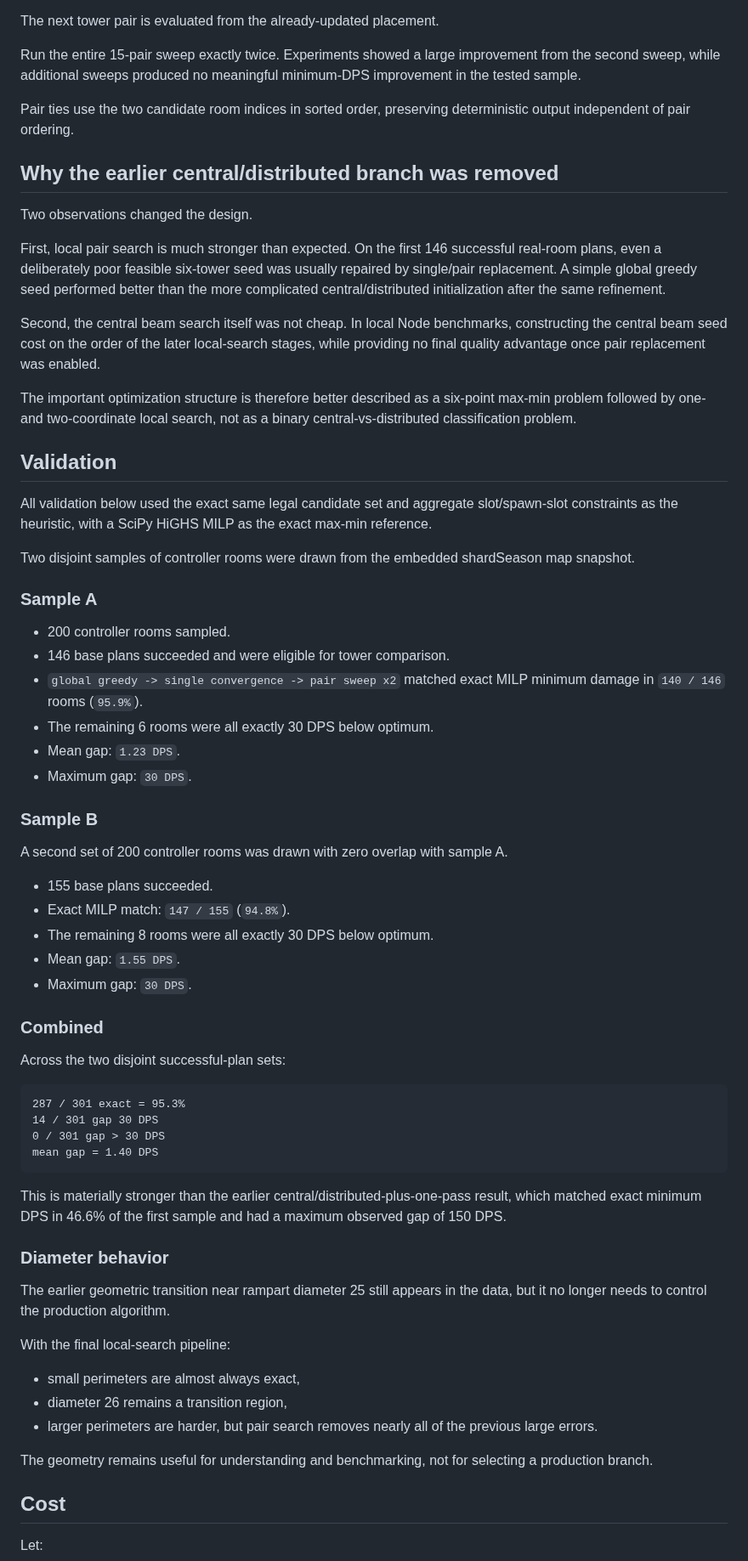
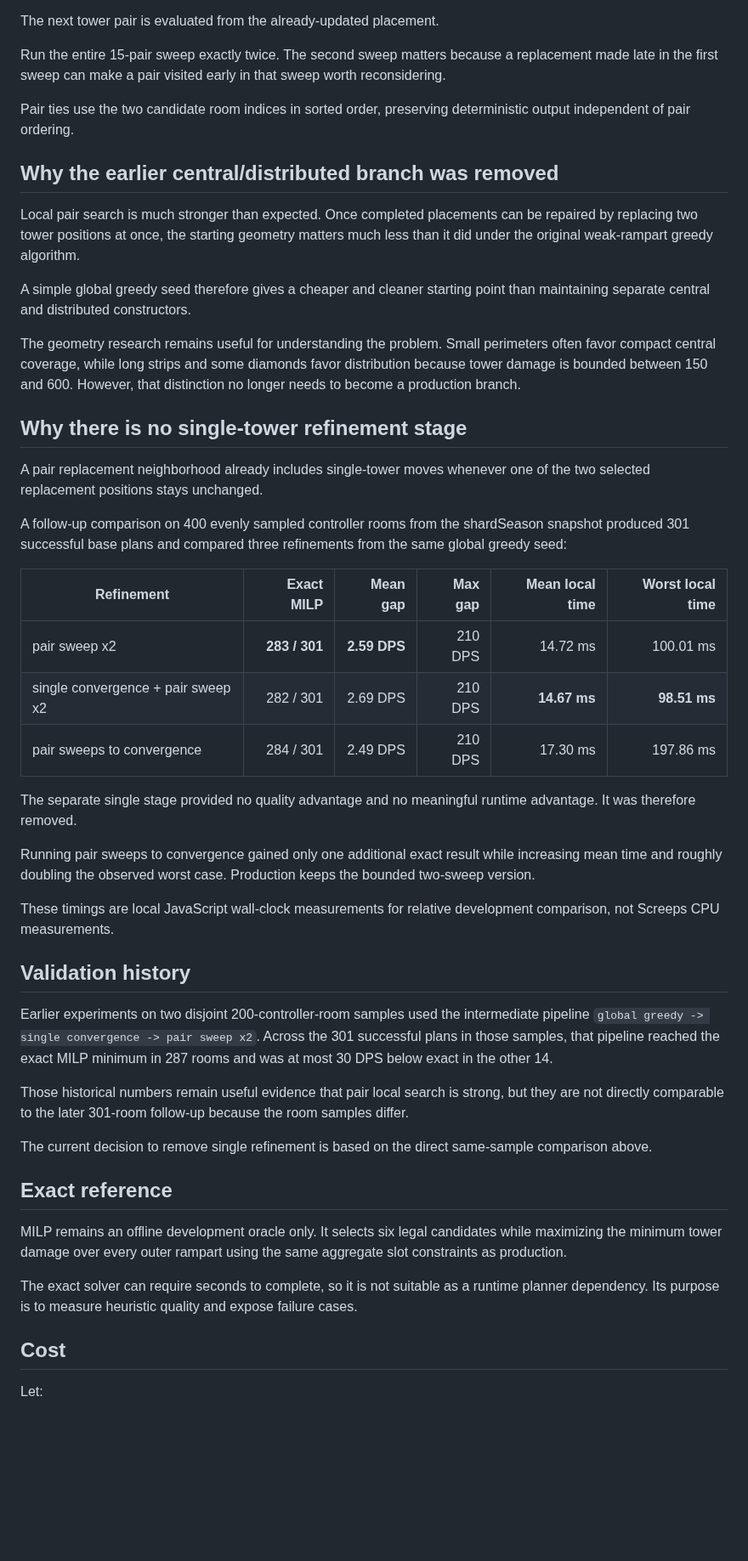
Before and after one commit to sy-harabi/screeps-harabibot_v2, a Markdown page: docs/decisions/0005-tower-placement-local-search.md, the part around one of its changes. Shown at 85% size. Drawn GitHub-style; blank space fills up the shorter version.

Commit message:
docs: simplify tower refinement to pair sweeps

````diff
--- a/docs/decisions/0005-tower-placement-local-search.md
+++ b/docs/decisions/0005-tower-placement-local-search.md
@@ -108,69 +90,49 @@ For each pair:
 
 The next tower pair is evaluated from the already-updated placement.
 
-Run the entire 15-pair sweep exactly twice. Experiments showed a large improvement from the second sweep, while additional sweeps produced no meaningful minimum-DPS improvement in the tested sample.
+Run the entire 15-pair sweep exactly twice. The second sweep matters because a replacement made late in the first sweep can make a pair visited early in that sweep worth reconsidering.
 
 Pair ties use the two candidate room indices in sorted order, preserving deterministic output independent of pair ordering.
 
 ## Why the earlier central/distributed branch was removed
 
-Two observations changed the design.
+Local pair search is much stronger than expected. Once completed placements can be repaired by replacing two tower positions at once, the starting geometry matters much less than it did under the original weak-rampart greedy algorithm.
 
-First, local pair search is much stronger than expected. On the first 146 successful real-room plans, even a deliberately poor feasible six-tower seed was usually repaired by single/pair replacement. A simple global greedy seed performed better than the more complicated central/distributed initialization after the same refinement.
+A simple global greedy seed therefore gives a cheaper and cleaner starting point than maintaining separate central and distributed constructors.
 
-Second, the central beam search itself was not cheap. In local Node benchmarks, constructing the central beam seed cost on the order of the later local-search stages, while providing no final quality advantage once pair replacement was enabled.
+The geometry research remains useful for understanding the problem. Small perimeters often favor compact central coverage, while long strips and some diamonds favor distribution because tower damage is bounded between 150 and 600. However, that distinction no longer needs to become a production branch.
 
-The important optimization structure is therefore better described as a six-point max-min problem followed by one- and two-coordinate local search, not as a binary central-vs-distributed classification problem.
+## Why there is no single-tower refinement stage
 
-## Validation
+A pair replacement neighborhood already includes single-tower moves whenever one of the two selected replacement positions stays unchanged.
 
-All validation below used the exact same legal candidate set and aggregate slot/spawn-slot constraints as the heuristic, with a SciPy HiGHS MILP as the exact max-min reference.
+A follow-up comparison on 400 evenly sampled controller rooms from the shardSeason snapshot produced 301 successful base plans and compared three refinements from the same global greedy seed:
 
-Two disjoint samples of controller rooms were drawn from the embedded shardSeason map snapshot.
+| Refinement | Exact MILP | Mean gap | Max gap | Mean local time | Worst local time |
+| --- | ---: | ---: | ---: | ---: | ---: |
+| pair sweep x2 | **283 / 301** | **2.59 DPS** | 210 DPS | 14.72 ms | 100.01 ms |
+| single convergence + pair sweep x2 | 282 / 301 | 2.69 DPS | 210 DPS | **14.67 ms** | **98.51 ms** |
+| pair sweeps to convergence | 284 / 301 | 2.49 DPS | 210 DPS | 17.30 ms | 197.86 ms |
 
-### Sample A
+The separate single stage provided no quality advantage and no meaningful runtime advantage. It was therefore removed.
 
-- 200 controller rooms sampled.
-- 146 base plans succeeded and were eligible for tower comparison.
-- `global greedy -> single convergence -> pair sweep x2` matched exact MILP minimum damage in `140 / 146` rooms (`95.9%`).
-- The remaining 6 rooms were all exactly 30 DPS below optimum.
-- Mean gap: `1.23 DPS`.
-- Maximum gap: `30 DPS`.
+Running pair sweeps to convergence gained only one additional exact result while increasing mean time and roughly doubling the observed worst case. Production keeps the bounded two-sweep version.
 
-### Sample B
+These timings are local JavaScript wall-clock measurements for relative development comparison, not Screeps CPU measurements.
 
-A second set of 200 controller rooms was drawn with zero overlap with sample A.
+## Validation history
 
-- 155 base plans succeeded.
-- Exact MILP match: `147 / 155` (`94.8%`).
-- The remaining 8 rooms were all exactly 30 DPS below optimum.
-- Mean gap: `1.55 DPS`.
-- Maximum gap: `30 DPS`.
+Earlier experiments on two disjoint 200-controller-room samples used the intermediate pipeline `global greedy -> single convergence -> pair sweep x2`. Across the 301 successful plans in those samples, that pipeline reached the exact MILP minimum in 287 rooms and was at most 30 DPS below exact in the other 14.
 
-### Combined
+Those historical numbers remain useful evidence that pair local search is strong, but they are not directly comparable to the later 301-room follow-up because the room samples differ.
 
-Across the two disjoint successful-plan sets:
+The current decision to remove single refinement is based on the direct same-sample comparison above.
 
-```text
-287 / 301 exact = 95.3%
-14 / 301 gap 30 DPS
-0 / 301 gap > 30 DPS
-mean gap = 1.40 DPS
-```
+## Exact reference
 
-This is materially stronger than the earlier central/distributed-plus-one-pass result, which matched exact minimum DPS in 46.6% of the first sample and had a maximum observed gap of 150 DPS.
+MILP remains an offline development oracle only. It selects six legal candidates while maximizing the minimum tower damage over every outer rampart using the same aggregate slot constraints as production.
 
-### Diameter behavior
-
-The earlier geometric transition near rampart diameter 25 still appears in the data, but it no longer needs to control the production algorithm.
-
-With the final local-search pipeline:
-
-- small perimeters are almost always exact,
-- diameter 26 remains a transition region,
-- larger perimeters are harder, but pair search removes nearly all of the previous large errors.
-
-The geometry remains useful for understanding and benchmarking, not for selecting a production branch.
+The exact solver can require seconds to complete, so it is not suitable as a runtime planner dependency. Its purpose is to measure heuristic quality and expose failure cases.
 
 ## Cost
 
````
Also changed, not shown: other parts of docs/decisions/0005-tower-placement-local-search.md (+19 -39 lines).
